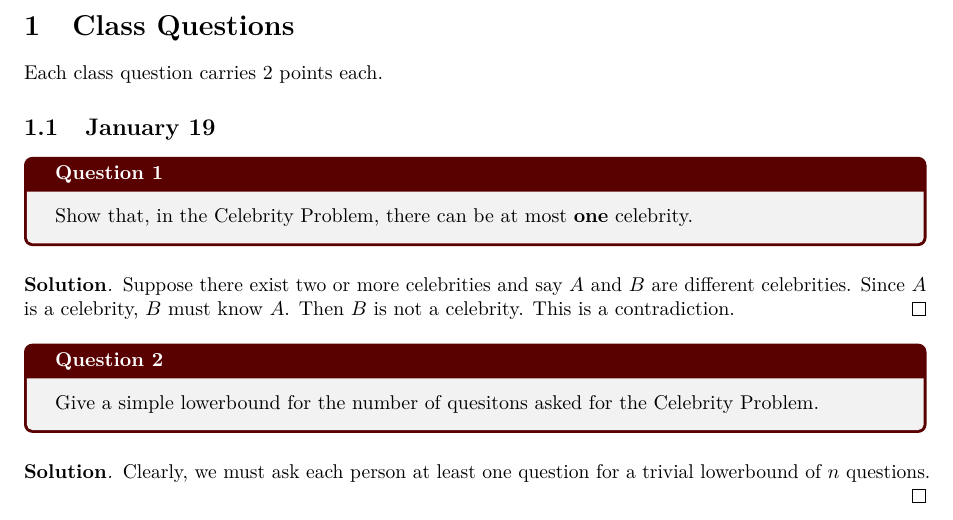
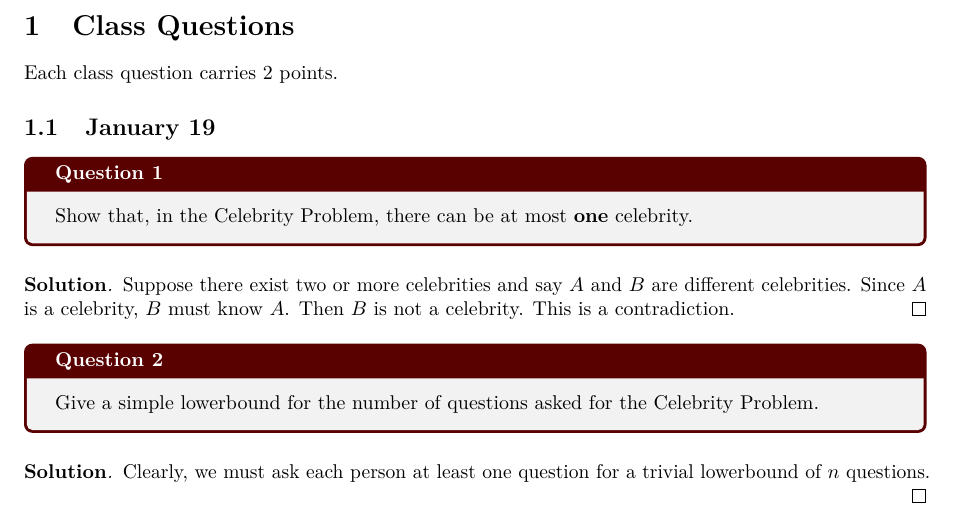
Before and after one commit to khalid-salad/COSC-3320-Spring-2021, a LaTeX problem sheet (homework/homework-0/homework-0-solutions.tex): part of page 3 of 8, cut so that both start at the same text. The pictures show the PDF file homework/homework-0/homework-0-solutions.pdf that the author committed with the source.

Commit message:
Minor changes

```diff
--- a/homework/homework-0/homework-0-solutions.tex
+++ b/homework/homework-0/homework-0-solutions.tex
@@ -40,7 +40,7 @@
 \pagenumbering{arabic}
 
 \section{Class Questions}
-Each class question carries 2 points each.
+Each class question carries 2 points.
 \subsection{January 19}
 
 \begin{question}
@@ -52,7 +52,7 @@ Each class question carries 2 points each.
 \end{solution}
 
 \begin{question}
-    Give a simple lowerbound for the number of quesitons asked for the Celebrity Problem.
+    Give a simple lowerbound for the number of questions asked for the Celebrity Problem.
 \end{question}
 
 \begin{solution}
```
Also changed, not shown: homework/homework-0/homework-0-solutions.pdf, homework/homework-0/homework-0-solutions.tex (8 more changed lines).
